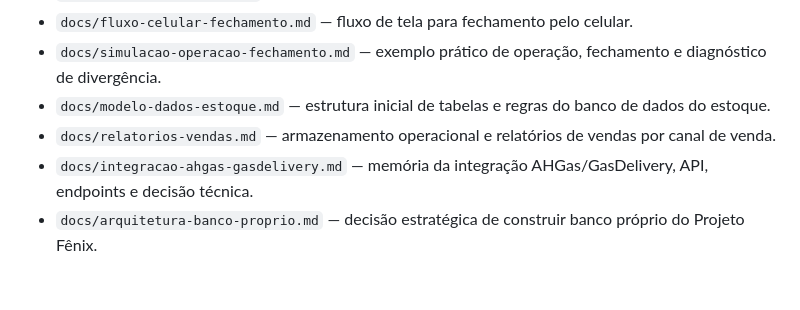
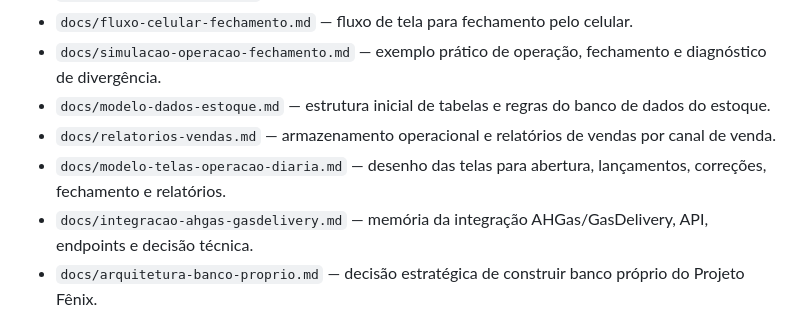
Before and after one commit to astromp/fenix-estoque-varzea-gas, a Markdown page: README.md, the part around the change. Drawn GitHub-style; blank space fills up the shorter version.

Commit message:
Adiciona modelo de telas da operação diária ao README

```diff
--- a/README.md
+++ b/README.md
@@ -32,6 +32,7 @@ Criar um controle simples, confiável e conferível para o estoque de botijões
 - `docs/simulacao-operacao-fechamento.md` — exemplo prático de operação, fechamento e diagnóstico de divergência.
 - `docs/modelo-dados-estoque.md` — estrutura inicial de tabelas e regras do banco de dados do estoque.
 - `docs/relatorios-vendas.md` — armazenamento operacional e relatórios de vendas por canal de venda.
+- `docs/modelo-telas-operacao-diaria.md` — desenho das telas para abertura, lançamentos, correções, fechamento e relatórios.
 - `docs/integracao-ahgas-gasdelivery.md` — memória da integração AHGas/GasDelivery, API, endpoints e decisão técnica.
 - `docs/arquitetura-banco-proprio.md` — decisão estratégica de construir banco próprio do Projeto Fênix.
 - `docs/recuperacao-rapida.md` — resumo curto para recuperar o raciocínio do projeto.
```
